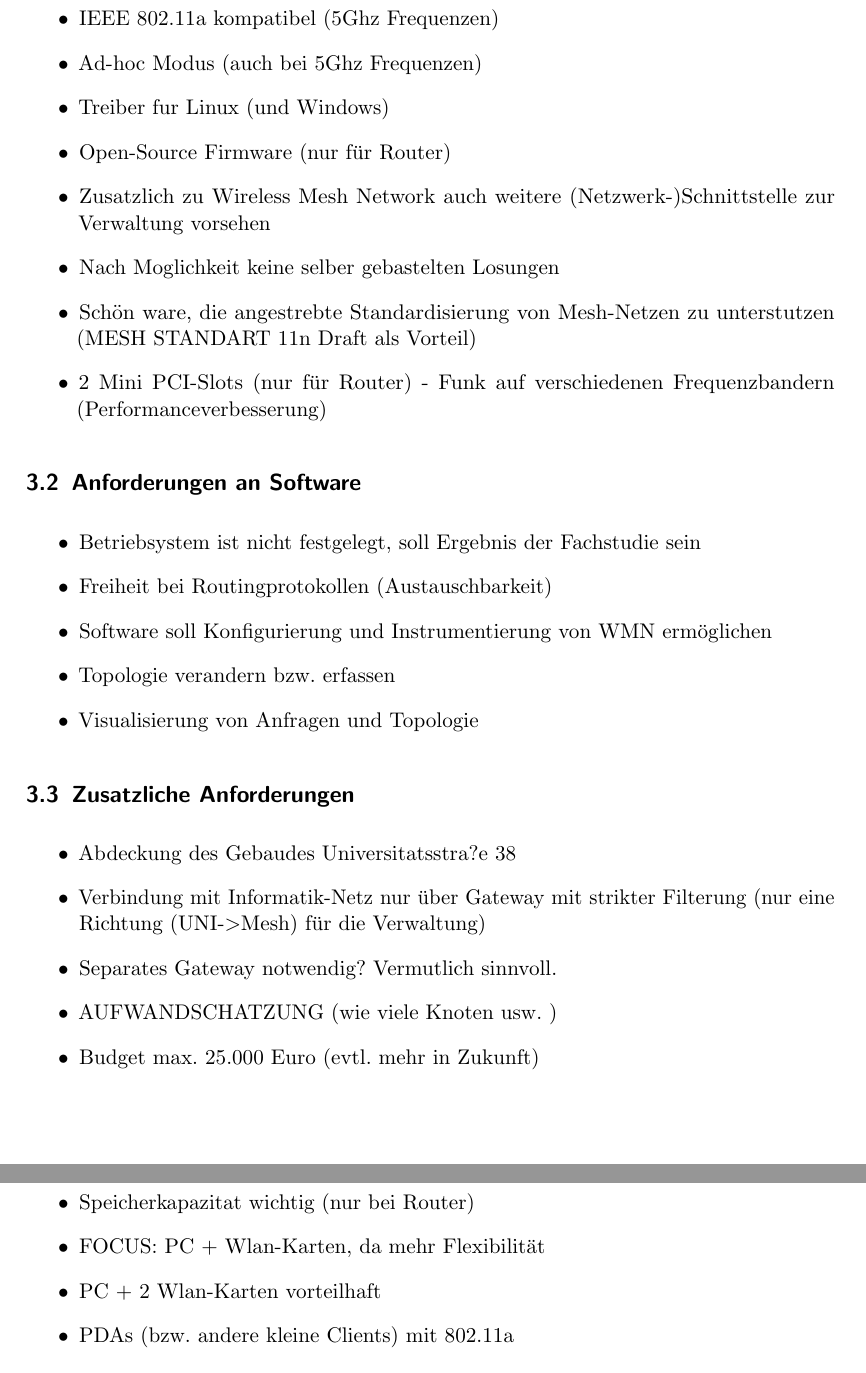
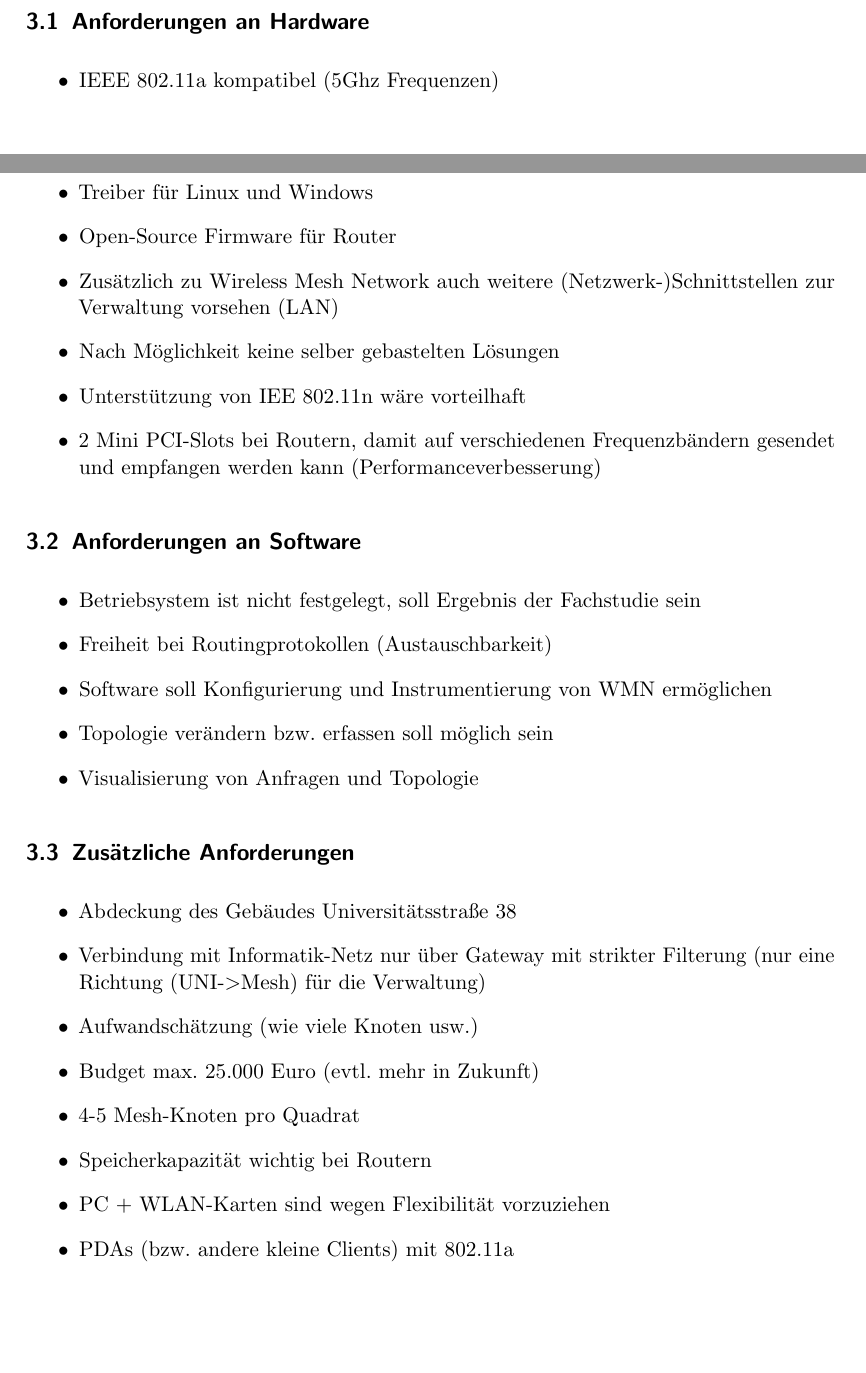
Before and after one commit to BackupTheBerlios/mesh2nexus-svn, a LaTeX document (latex/mesh.tex, which reads latex/Aufgabe.tex): two parts of pages 14 and 15 of 68 before the commit and two parts of pages 13 and 14 of 67 after it, joined at a grey line, cut at the place of the change. Compiled offline with pdfLaTeX; an older LaTeX class or package is replaced by its successor.

Commit message:
TODO in Aufgabe.tex abgearbeitet

```diff
--- a/latex/Aufgabe.tex
+++ b/latex/Aufgabe.tex
@@ -51,36 +50,38 @@ wurde folgendes festgehalten:
 \begin{itemize}
 	\item IEEE 802.11a kompatibel (5Ghz Frequenzen)
 	\item Ad-hoc Modus (auch bei 5Ghz Frequenzen)
-	\item Treiber fur Linux (und Windows)
-	\item Open-Source Firmware (nur f"ur Router)
-	\item Zusatzlich zu Wireless Mesh Network auch weitere (Netzwerk-)Schnittstelle zur Verwaltung vorsehen
-	\item Nach Moglichkeit keine selber gebastelten Losungen
-	\item Sch"on ware, die angestrebte Standardisierung von Mesh-Netzen zu unterstutzen
-				(MESH STANDART 11n Draft als Vorteil)
-	\item 2 Mini PCI-Slots (nur f"ur Router) -
-				Funk auf verschiedenen Frequenzbandern (Performanceverbesserung)
+	\item Treiber f"ur Linux und Windows
+	\item Open-Source Firmware f"ur Router
+	\item Zus"atzlich zu Wireless Mesh Network auch weitere
+	(Netzwerk-)Schnittstellen zur Verwaltung vorsehen (LAN)
+	\item Nach M"oglichkeit keine selber gebastelten L"osungen
+	\item Unterst"utzung von IEE 802.11n w"are vorteilhaft
+	\item 2 Mini PCI-Slots bei Routern, damit auf verschiedenen
+	Frequenzb"andern gesendet und empfangen werden kann
+	(Performanceverbesserung)
 \end{itemize}
 
 \subsection{Anforderungen an Software}
 \begin{itemize}
-	\item Betriebsystem ist nicht festgelegt, soll Ergebnis der Fachstudie sein
+	\item Betriebsystem ist nicht festgelegt,
+	soll Ergebnis der Fachstudie sein
 	\item Freiheit bei Routingprotokollen (Austauschbarkeit)
-	\item Software soll Konfigurierung und Instrumentierung von WMN erm"oglichen
-	\item Topologie verandern bzw. erfassen
+	\item Software soll Konfigurierung und Instrumentierung von WMN
+	erm"oglichen
+	\item Topologie ver"andern bzw. erfassen soll m"oglich sein
 	\item Visualisierung von Anfragen und Topologie
 \end{itemize}
 
-\subsection{Zusatzliche Anforderungen}
+\subsection{Zus"atzliche Anforderungen}
 \begin{itemize}
-	\item Abdeckung des Gebaudes Universitatsstra?e 38
-	\item Verbindung mit Informatik-Netz nur "uber Gateway mit strikter Filterung
-	      (nur eine Richtung (UNI->Mesh) f"ur die Verwaltung)
-	\item Separates Gateway notwendig? Vermutlich sinnvoll.
-	\item AUFWANDSCHATZUNG (wie viele Knoten usw. )
+	\item Abdeckung des Geb"audes Universit"atsstra"se 38
+	\item Verbindung mit Informatik-Netz nur "uber Gateway
+	mit strikter Filterung (nur eine Richtung (UNI->Mesh)
+	f"ur die Verwaltung)
+	\item Aufwandsch"atzung (wie viele Knoten usw.)
 	\item Budget max. 25.000 Euro (evtl. mehr in Zukunft)
 	\item 4-5 Mesh-Knoten pro Quadrat
-	\item Speicherkapazitat wichtig (nur bei Router)
-	\item FOCUS: PC + Wlan-Karten, da mehr Flexibilit"at
-	\item PC + 2 Wlan-Karten vorteilhaft
+	\item Speicherkapazit"at wichtig bei Routern
+	\item PC + WLAN-Karten sind wegen Flexibilit"at vorzuziehen
 	\item PDAs (bzw. andere kleine Clients) mit 802.11a
 \end{itemize}
```
Also changed, not shown: latex/mesh.pdf, latex/Aufgabe.tex (1 more changed lines).
